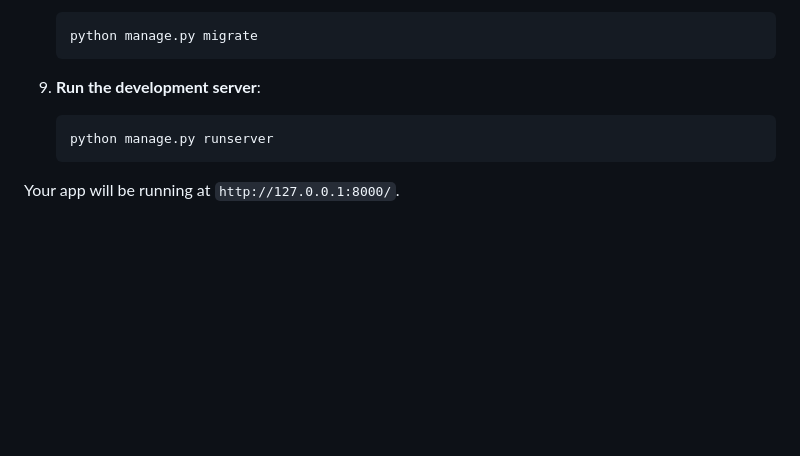
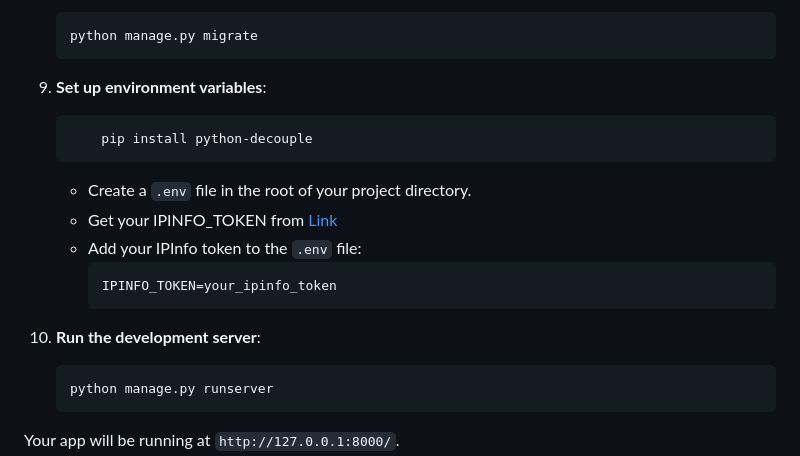
Before and after one commit to Himanshu07-debug/Elite-Short, a Markdown page: README.md, the part around the change. Drawn GitHub-style; blank space fills up the shorter version.

````diff
--- a/README.md
+++ b/README.md
@@ -70,7 +70,19 @@ Hosted at: [Elite-Short](http://thimanshusharma.pythonanywhere.com/)
     ```bash
     python manage.py migrate
     ```
-10. **Run the development server**:
+
+10. **Set up environment variables**:
+    ```bash
+        pip install python-decouple
+    ```
+    - Create a `.env` file in the root of your project directory.
+    - Get your IPINFO_TOKEN from [Link](https://ipinfo.io/)
+    - Add your IPInfo token to the `.env` file:
+      ```plaintext
+      IPINFO_TOKEN=your_ipinfo_token
+      ```
+
+12. **Run the development server**:
     ```bash
     python manage.py runserver
     ```
````
